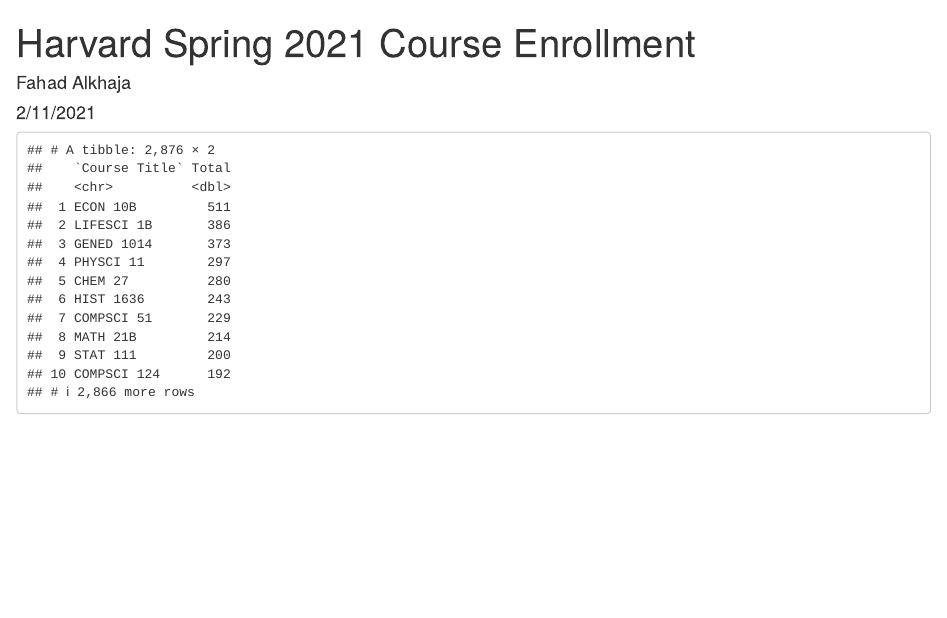
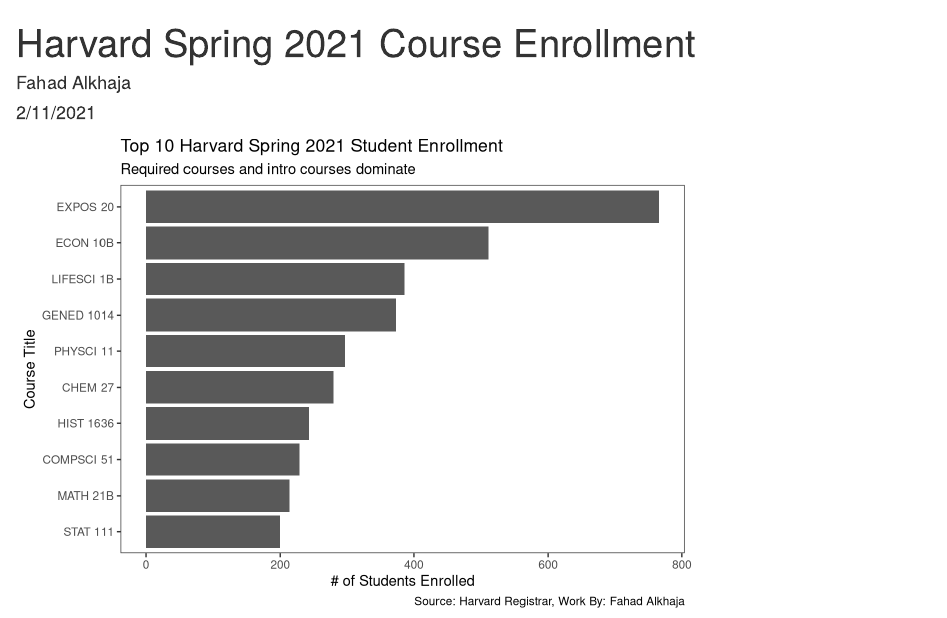
Before and after one commit to Falkhaja/course-enrollment, an R Markdown document (course-enrollment.Rmd): the page in a window 1100 px wide, from its top. Rendered offline with R 4.5, knitr and Pandoc, with nearby package versions; column names are cleaned by a stand-in for the janitor package.

Commit message:
final commit

````diff
--- a/course-enrollment.Rmd
+++ b/course-enrollment.Rmd
@@ -9,12 +9,32 @@
 knitr::opts_chunk$set(echo = FALSE)
 library(tidyverse)
 library(readxl)
+library(janitor)
 ```
 
 ```{r}
 enrollment <- read_excel("raw_data/class_enrollment_summary_by_term_2-10-2021.xlsx", skip = 3)
 enrollment %>%
-  select("Course Title", "Total") %>%
-  arrange(desc(Total)) %>%
-  drop_na()
+  clean_names() %>%
+  drop_na() %>%
+  select(course_title,course_id, course_name, total) -> enrollment_clean
 ```
+
+```{r}
+enrollment_clean %>%
+  group_by(course_id, course_title, course_name) %>%
+  summarise(total = sum(total), .groups ="drop") %>%
+  arrange(desc(total)) %>%
+  slice(1:10) %>%
+  ggplot(mapping = aes(x = fct_reorder(course_title, total), y = total)) +
+            geom_col() +
+  coord_flip() +
+  labs(x = "Course Title",
+       y = "# of Students Enrolled",
+       title = "Top 10 Harvard Spring 2021 Student Enrollment",
+       subtitle = "Required courses and intro courses dominate",
+       caption = "Source: Harvard Registrar, Work By: Fahad Alkhaja") +
+  theme_test()
+
+
+```
````
